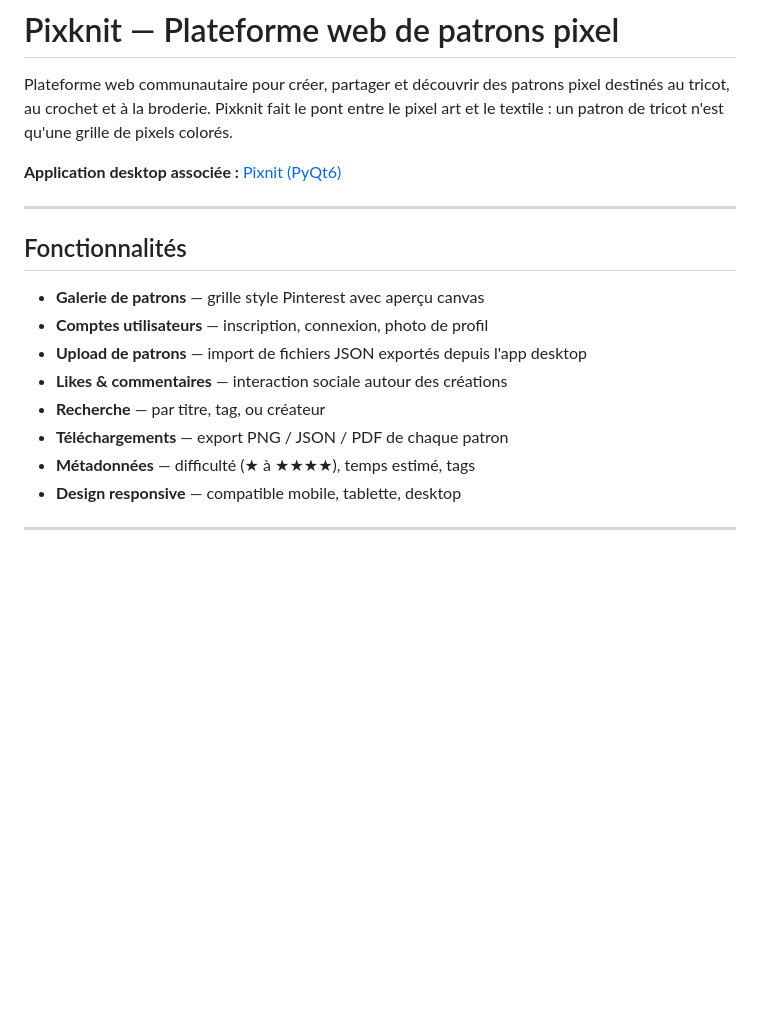
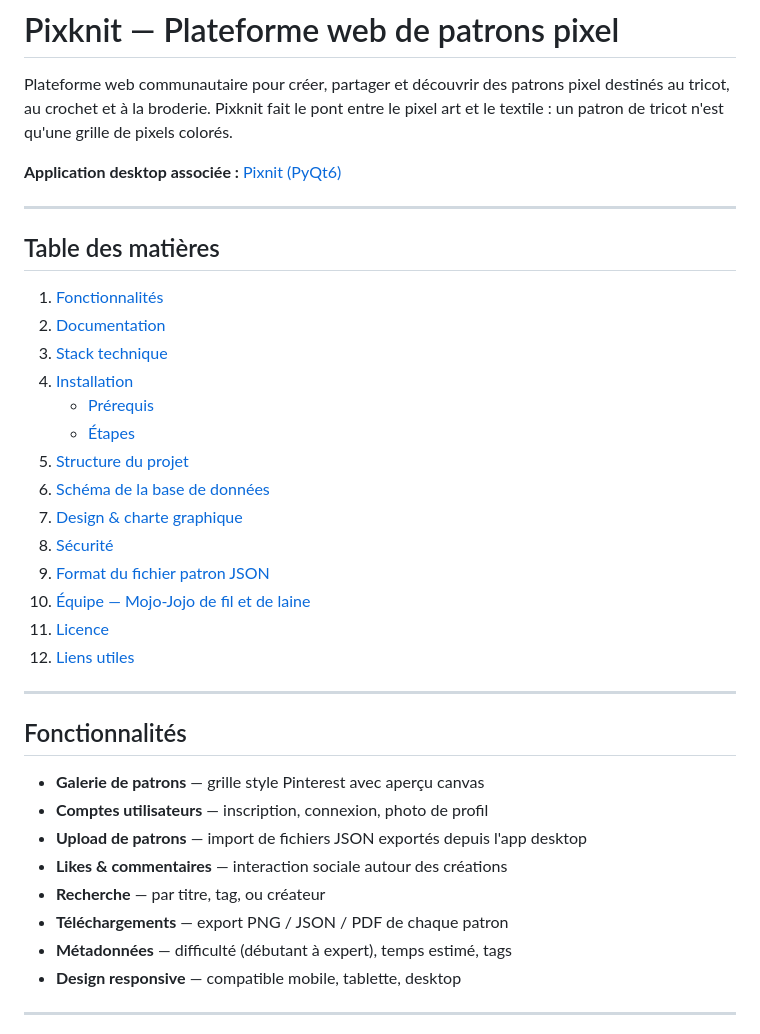
Before and after one commit to Misskine/Pixnit-web, a Markdown page: README.md, the part around the change. Rendered like a GitHub page; blank space fills up the shorter version.

```diff
--- a/README.md
+++ b/README.md
@@ -3,6 +3,24 @@
 Plateforme web communautaire pour créer, partager et découvrir des patrons pixel destinés au tricot, au crochet et à la broderie. Pixknit fait le pont entre le pixel art et le textile : un patron de tricot n'est qu'une grille de pixels colorés.
 
 **Application desktop associée :** [Pixnit (PyQt6)](https://github.com/Misskine/Pixnit)
+
+---
+## Table des matières
+
+1. [Fonctionnalités](#fonctionnalités)
+2. [Documentation](#documentation)
+3. [Stack technique](#stack-technique)
+4. [Installation](#installation)
+   - [Prérequis](#prérequis)
+   - [Étapes](#étapes)
+5. [Structure du projet](#structure-du-projet)
+6. [Schéma de la base de données](#schéma-de-la-base-de-données)
+7. [Design & charte graphique](#design--charte-graphique)
+8. [Sécurité](#sécurité)
+9. [Format du fichier patron JSON](#format-du-fichier-patron-json)
+10. [Équipe — Mojo-Jojo de fil et de laine](#équipe--mojo-jojo-de-fil-et-de-laine)
+11. [Licence](#licence)
+12. [Liens utiles](#liens-utiles)
 
 ---
 
@@ -14,7 +32,7 @@ Plateforme web communautaire pour créer, partager et découvrir des patrons pix
 - **Likes & commentaires** — interaction sociale autour des créations
 - **Recherche** — par titre, tag, ou créateur
 - **Téléchargements** — export PNG / JSON / PDF de chaque patron
-- **Métadonnées** — difficulté (★ à ★★★★), temps estimé, tags
+- **Métadonnées** — difficulté (débutant à expert), temps estimé, tags
 - **Design responsive** — compatible mobile, tablette, desktop
 
 ---
```
